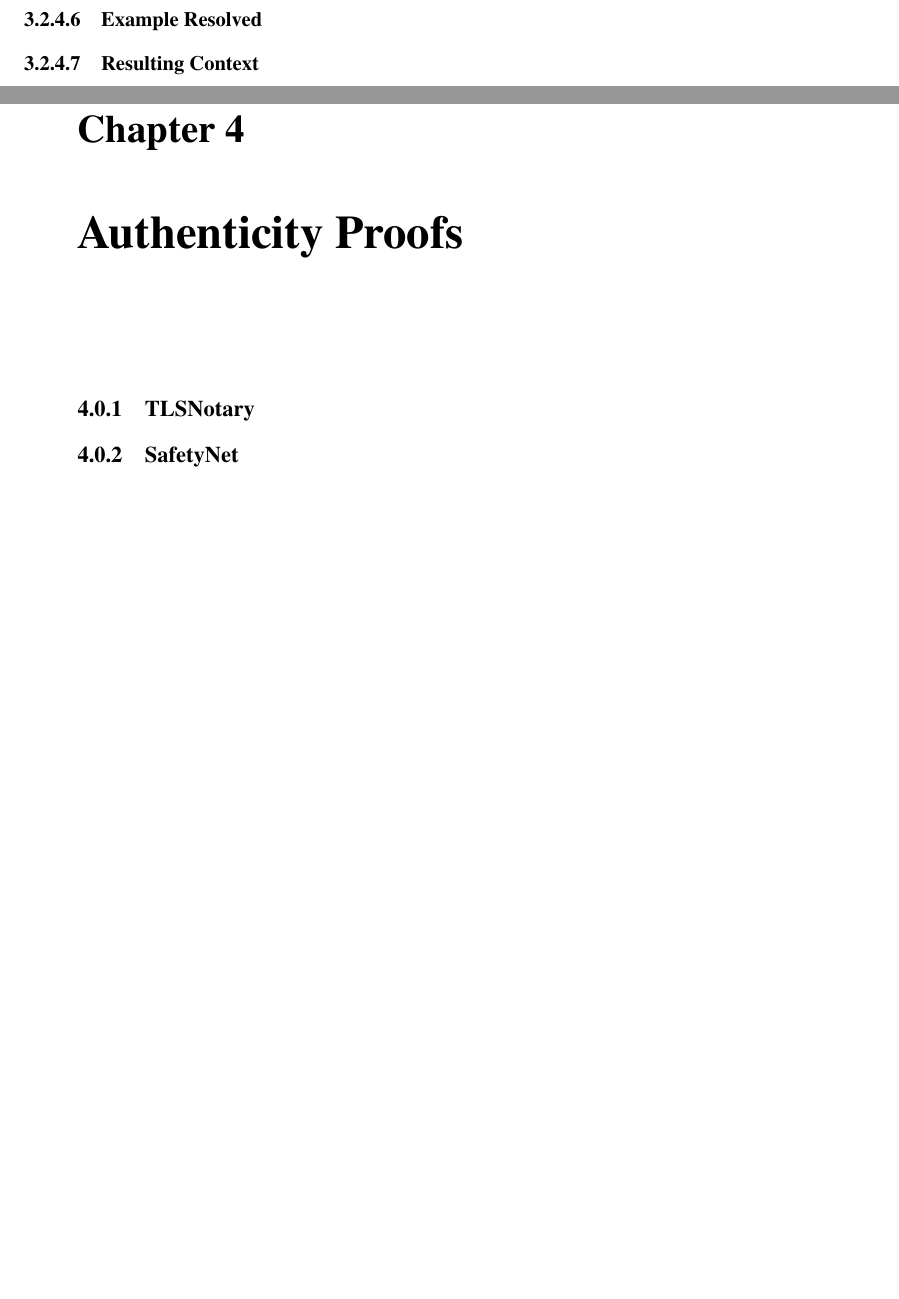
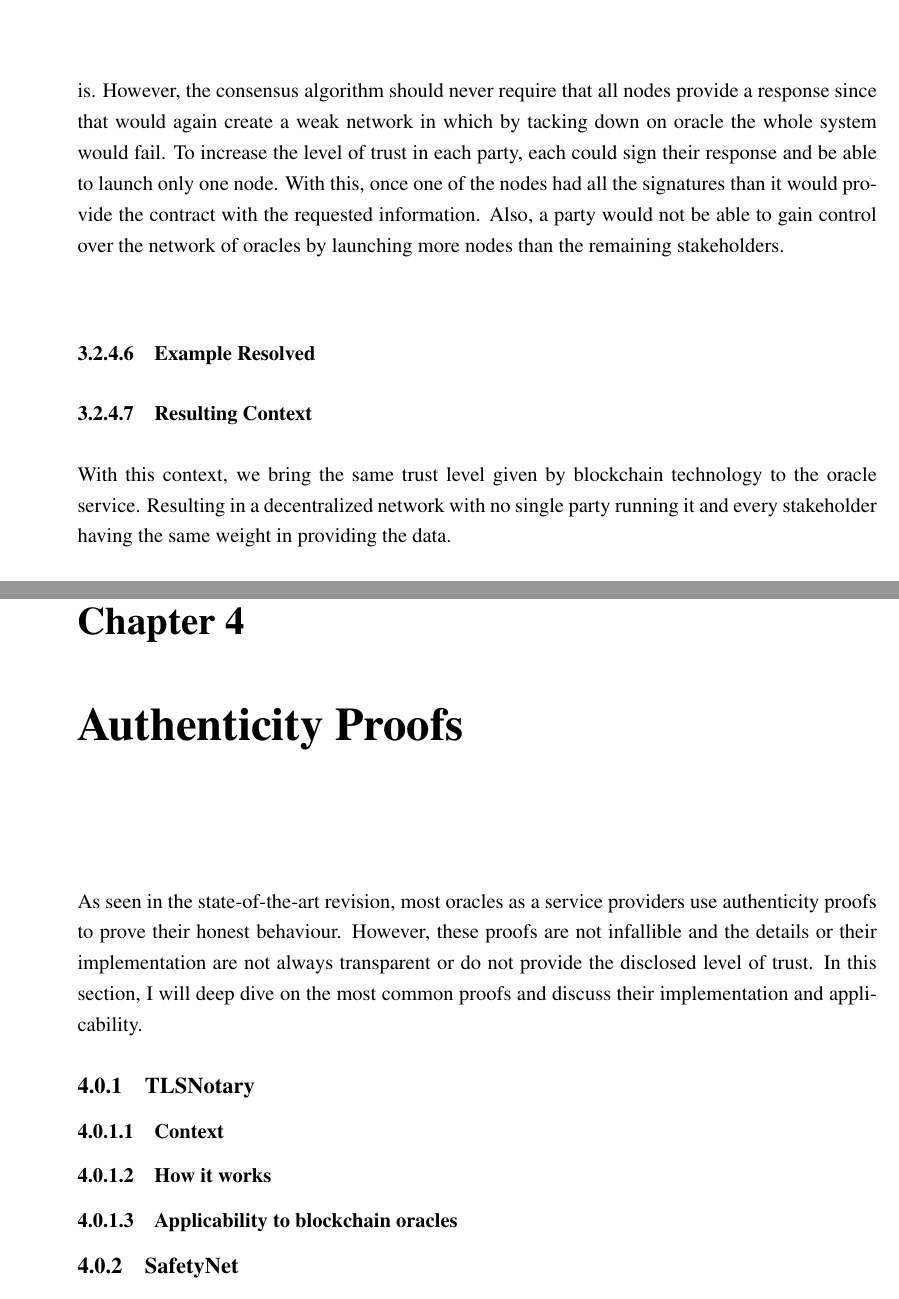
Before and after one commit to pedroduartecosta/Monografia, a LaTeX thesis (mieic-en.tex, which reads chapter3.tex, chapter4.tex): two parts of pages 42 and 45 of 51 before the commit and two parts of pages 43 and 45 of 51 after it, joined at a grey line, cut at the place of the change, the shorter picture padded with empty space. Compiled offline with pdfLaTeX.

Commit message:
Updated multi-party self hosted oracle

```diff
--- a/chapter3.tex
+++ b/chapter3.tex
@@ -149,4 +158,7 @@ With this solution we almost remove the second layer of trust, trusting in the o
 \subsubsection{Solution}
+The most beneficial solution, here, is having each interested party launching their own oracle and having all oracles communicating between themselves with a mechanism for consensus. The consensus mechanism would vary from case to case, and from how critical the smart contract solution is. However, the consensus algorithm should never require that all nodes provide a response since that would again create a weak network in which by tacking down on oracle the whole system would fail.
+To increase the level of trust in each party, each could sign their response and be able to launch only one node. With this, once one of the nodes had all the signatures than it would provide the contract with the requested information. Also, a party would not be able to gain control over the network of oracles by launching more nodes than the remaining stakeholders.
+
 
 \begin{figure*}[t]
   \begin{center}
@@ -159,10 +171,9 @@ With this solution we almost remove the second layer of trust, trusting in the o
 
 \subsubsection{Example Resolved}
 \subsubsection{Resulting Context}
+With this context, we bring the same trust level given by blockchain technology to the oracle service. Resulting in a decentralized network with no single party running it and every stakeholder having the same weight in providing the data.
+
 \subsubsection{Known Uses}
 
 
-
-
-
 \section{Summary and conclusions}
--- a/chapter4.tex
+++ b/chapter4.tex
@@ -1,8 +1,16 @@
 \chapter{Authenticity Proofs}\label{chap:chap4}
 
 \section*{}
+As seen in the state-of-the-art revision, most oracles as a service providers use authenticity proofs to prove their honest behaviour. However, these proofs are not infallible and the details or their implementation are not always transparent or do not provide the disclosed level of trust. In this section, I will deep dive on the most common proofs and discuss their implementation and applicability.
+
 
 \subsection{TLSNotary}
+\subsubsection{Context}
+
+
+\subsubsection{How it works}
+
+\subsubsection{Applicability to blockchain oracles}
 
 \subsection{SafetyNet}
 
```
Also changed, not shown: mieic-en.pdf, chapter3.tex (11 more changed lines).
